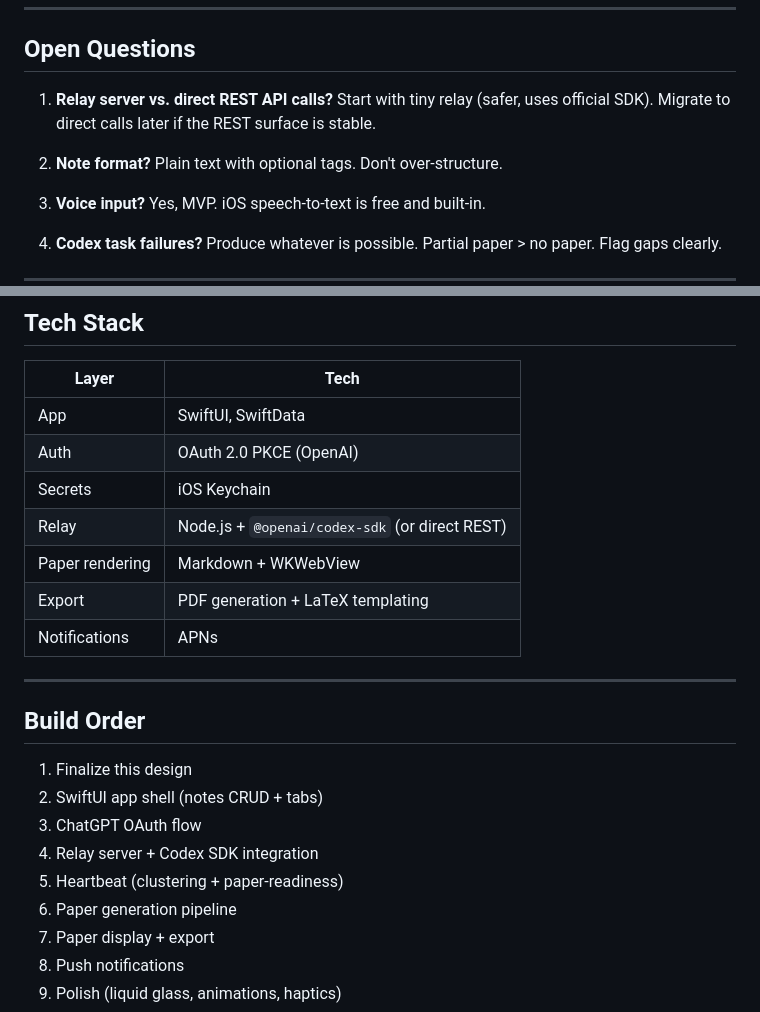
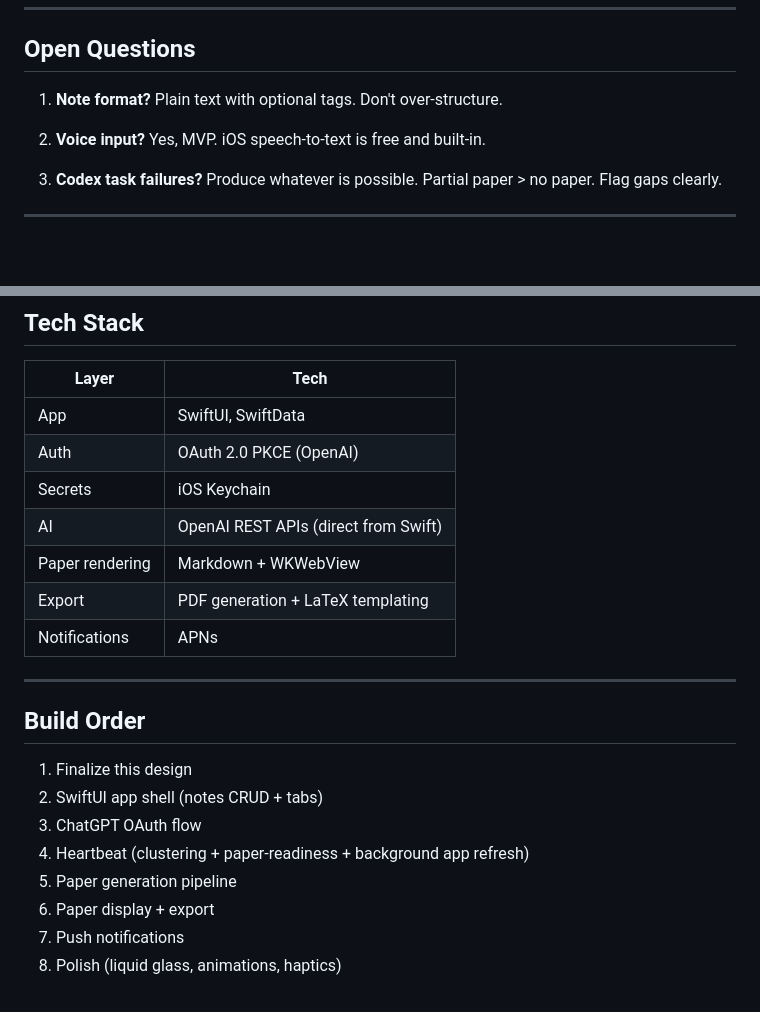
Before and after one commit to vineet-reddy/sidekick, a Markdown page: design.md, 2 parts joined by grey strips. Drawn GitHub-style; blank space fills up the shorter version.

Commit message:
Simplify architecture: remove relay server, add iOS Background App Refresh heartbeat

```diff
--- a/design.md
+++ b/design.md
@@ -147,10 +147,7 @@ Export formats: PDF, LaTeX.
 
 ## Open Questions
 
-1. **Relay server vs. direct REST API calls?**
-   Start with tiny relay (safer, uses official SDK). Migrate to direct calls later if the REST surface is stable.
-
-2. **Note format?**
+1. **Note format?**
    Plain text with optional tags. Don't over-structure.
 
 3. **Voice input?**
@@ -189,7 +186,7 @@ Export formats: PDF, LaTeX.
 | App | SwiftUI, SwiftData |
 | Auth | OAuth 2.0 PKCE (OpenAI) |
 | Secrets | iOS Keychain |
-| Relay | Node.js + `@openai/codex-sdk` (or direct REST) |
+| AI | OpenAI REST APIs (direct from Swift) |
 | Paper rendering | Markdown + WKWebView |
 | Export | PDF generation + LaTeX templating |
 | Notifications | APNs |
@@ -201,9 +198,8 @@ Export formats: PDF, LaTeX.
 1. Finalize this design
 2. SwiftUI app shell (notes CRUD + tabs)
 3. ChatGPT OAuth flow
-4. Relay server + Codex SDK integration
-5. Heartbeat (clustering + paper-readiness)
-6. Paper generation pipeline
+4. Heartbeat (clustering + paper-readiness + background app refresh)
+5. Paper generation pipeline
 7. Paper display + export
 8. Push notifications
 9. Polish (liquid glass, animations, haptics)
```
Also changed, not shown: technical_design.md (+1 -1 lines).
